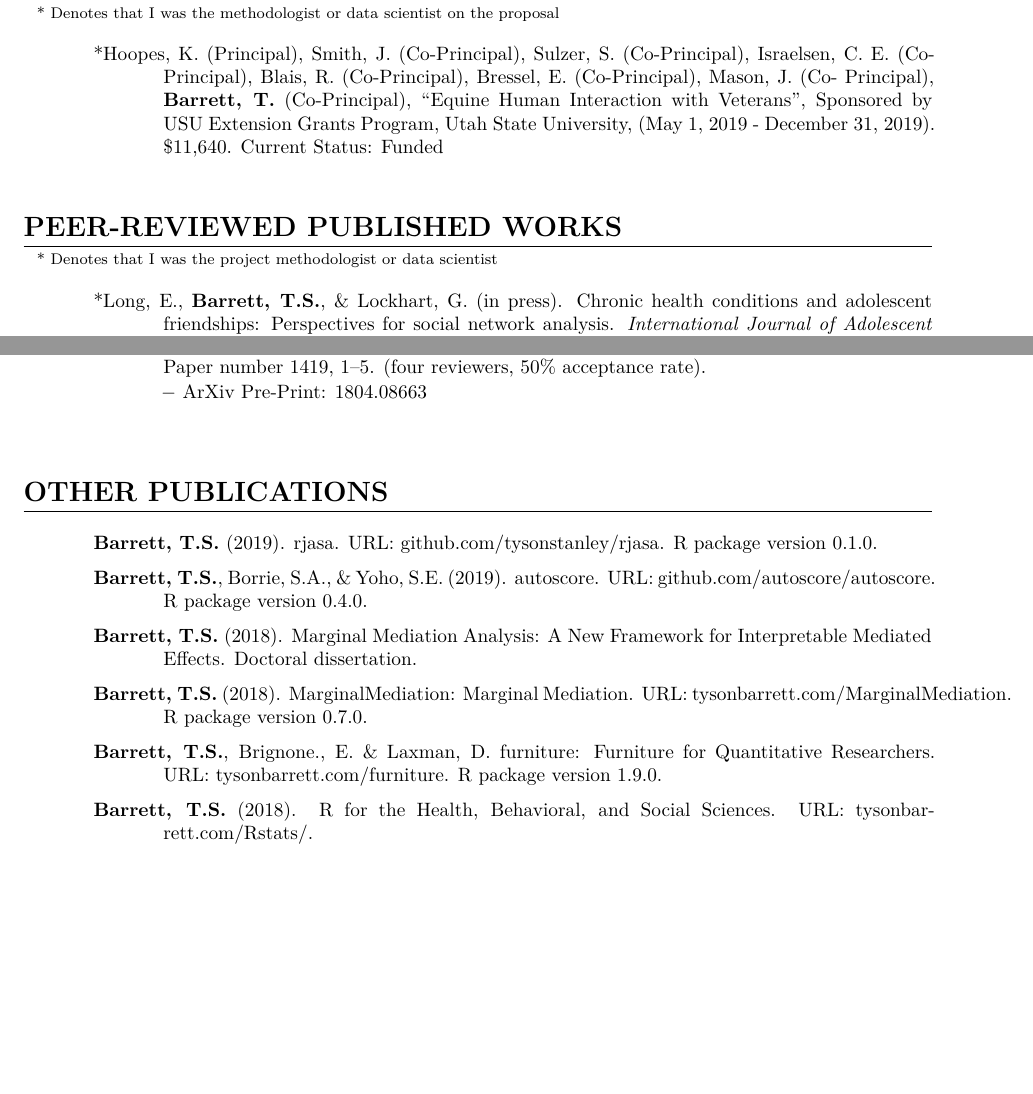
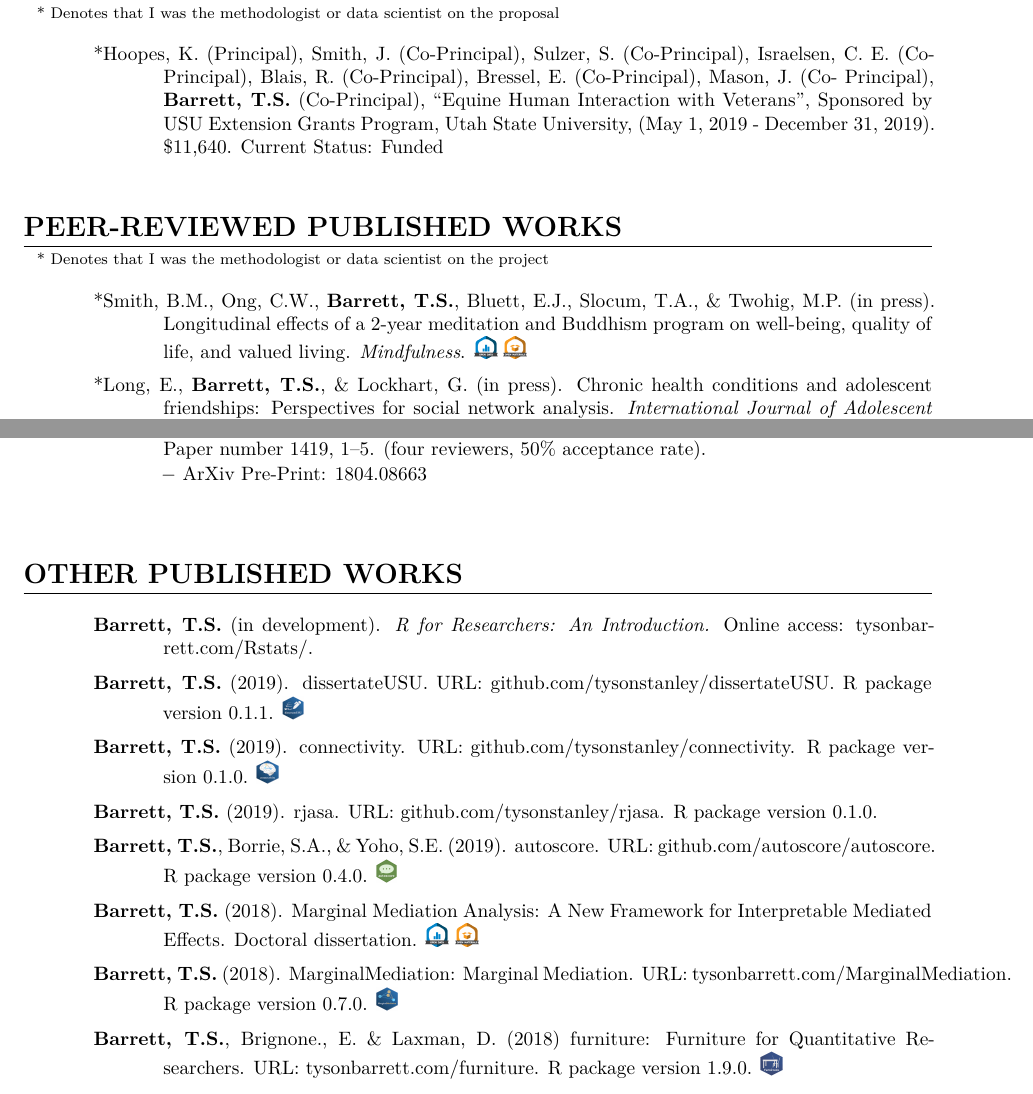
Before and after one commit to TysonStanley/tysonstanley.github.io, an R Markdown document (assets/CV/CV.Rmd): two parts of pages 2 and 4 of 7, joined at a grey line, cut so that both start at the same text, the shorter picture padded with empty space. The pictures show the output file assets/CV/CV.pdf that the author committed with the source.

Commit message:
updated CV

```diff
--- a/assets/CV/CV.Rmd
+++ b/assets/CV/CV.Rmd
@@ -115,7 +115,7 @@ citations <- get_citation_history(your.id)
 
 \normalsize
 
-*Hoopes, K. (Principal), Smith, J. (Co-Principal), Sulzer, S. (Co-Principal), Israelsen, C. E. (Co-Principal), Blais, R. (Co-Principal), Bressel, E. (Co-Principal), Mason, J. (Co- Principal), \textbf{Barrett, T.} (Co-Principal), "Equine Human Interaction with Veterans", Sponsored by USU Extension Grants Program, Utah State University, (May 1, 2019 - December 31, 2019). $11,640. Current Status: Funded
+*Hoopes, K. (Principal), Smith, J. (Co-Principal), Sulzer, S. (Co-Principal), Israelsen, C. E. (Co-Principal), Blais, R. (Co-Principal), Bressel, E. (Co-Principal), Mason, J. (Co- Principal), \textbf{Barrett, T.S.} (Co-Principal), "Equine Human Interaction with Veterans", Sponsored by USU Extension Grants Program, Utah State University, (May 1, 2019 - December 31, 2019). $11,640. Current Status: Funded
 
 
 <!-- Published Works -->
@@ -128,7 +128,7 @@ citations <- get_citation_history(your.id)
 \vspace{-5pt}
 \hrule
 \vspace{3pt}
-\footnotesize \hspace{4pt} * Denotes that I was the project methodologist or data scientist
+\footnotesize \hspace{4pt} * Denotes that I was the methodologist or data scientist on the project
 
 \setlength{\parindent}{-.5in}
 \setlength{\leftskip}{1in}
@@ -137,9 +137,8 @@ citations <- get_citation_history(your.id)
 
 \normalsize
 
-<!--
-*Smith, B.M., Ong, C.W., \textbf{Barrett, T.S.}, Bluett, E.J., Slocum, T.A., \& Twohig, M.P. (in press). Longitudinal Effects of a 2-Year Meditation and Buddhism Program on Well-being, Quality of Life, and Valued Living. \emph{Mindfulness}.
--->
+
+*Smith, B.M., Ong, C.W., \textbf{Barrett, T.S.}, Bluett, E.J., Slocum, T.A., \& Twohig, M.P. (in press). Longitudinal effects of a 2-year meditation and Buddhism program on well-being, quality of life, and valued living. \emph{Mindfulness}. \img{osf_data.png}{https://osf.io/64awp/}\img{osf_materials.png}{https://osf.io/64awp/}
 
 *Long, E., \textbf{Barrett, T.S.}, \& Lockhart, G. (in press). Chronic health conditions and adolescent friendships: Perspectives for social network analysis. \emph{International Journal of Adolescent Medicine and Health}.
 
@@ -250,7 +249,7 @@ Willi, M., Borrie, S.A., \textbf{Barrett, T.S.}, Tu, M. and Berisha, V. (2018).
 
 <!-- Other Publications -->
 \vspace{20pt}
-\section{OTHER PUBLICATIONS}
+\section{OTHER PUBLISHED WORKS}
 \vspace{-5pt}
 \hrule
 
@@ -259,18 +258,24 @@ Willi, M., Borrie, S.A., \textbf{Barrett, T.S.}, Tu, M. and Berisha, V. (2018).
 \setlength{\parskip}{6pt}
 \noindent
 
+\textbf{Barrett, T.S.} (in development). *R for Researchers: An Introduction.* Online access: tysonbarrett.com/Rstats/.
+
+\textbf{Barrett, T.S.} (2019). dissertateUSU. URL: github.com/tysonstanley/dissertateUSU. R package version 0.1.1. \img{dissertateUSU_hex.jpg}{https://github.com/TysonStanley/dissertateUSU}
+
+\textbf{Barrett, T.S.} (2019). connectivity. URL: github.com/tysonstanley/connectivity. R package version 0.1.0. \img{connectivity_hex.jpg}{https://github.com/TysonStanley/connectivity}
+
 \textbf{Barrett, T.S.} (2019). rjasa. URL: github.com/tysonstanley/rjasa. R package version 0.1.0.
 
-\textbf{Barrett, T.S.}, Borrie, S.A., & Yoho, S.E. (2019). autoscore. URL: github.com/autoscore/autoscore. R package version 0.4.0.
+\textbf{Barrett, T.S.}, Borrie, S.A., & Yoho, S.E. (2019). autoscore. URL: github.com/autoscore/autoscore. R package version 0.4.0. \img{autoscore_hex.jpg}{https://github.com/autoscore/autoscore}
 
-\textbf{Barrett, T.S.} (2018). Marginal Mediation Analysis: A New Framework for Interpretable Mediated Effects. Doctoral dissertation.
+\textbf{Barrett, T.S.} (2018). Marginal Mediation Analysis: A New Framework for Interpretable Mediated Effects. Doctoral dissertation. \img{osf_data.png}{https://osf.io/64awp/}\img{osf_materials.png}{https://osf.io/64awp/}
 
-\textbf{Barrett, T.S.} (2018). MarginalMediation: Marginal Mediation. URL: tysonbarrett.com/MarginalMediation. R package version 0.7.0.
+\textbf{Barrett, T.S.} (2018). MarginalMediation: Marginal Mediation. URL: tysonbarrett.com/MarginalMediation. R package version 0.7.0. \img{mma_hex.jpg}{https://github.com/TysonStanley/MarginalMediation}
 
-\textbf{Barrett, T.S.}, Brignone., E. \& Laxman, D. furniture: Furniture for Quantitative Researchers. URL: tysonbarrett.com/furniture. R package version 1.9.0.
+\textbf{Barrett, T.S.}, Brignone., E. \& Laxman, D. (2018) furniture: Furniture for Quantitative Researchers. URL: tysonbarrett.com/furniture. R package version 1.9.0. \img{furniture_hex.jpg}{https://github.com/TysonStanley/furniture}
 
-\textbf{Barrett, T.S.} (2018). R for the Health, Behavioral, and Social Sciences. URL: tysonbarrett.com/Rstats/.
 
+\newpage
 
 \setlength{\parindent}{0in}
 \setlength{\leftskip}{0in}
```
Also changed, not shown: assets/CV/CV.pdf, assets/CV/autoscore_hex.jpg (added), assets/CV/connectivity_hex.jpg (added), assets/CV/dissertateUSU_hex.jpg (added), assets/CV/furniture_hex.jpg (added), assets/CV/mma_hex.jpg (added), assets/CV/CV.Rmd (7 more changed lines).
